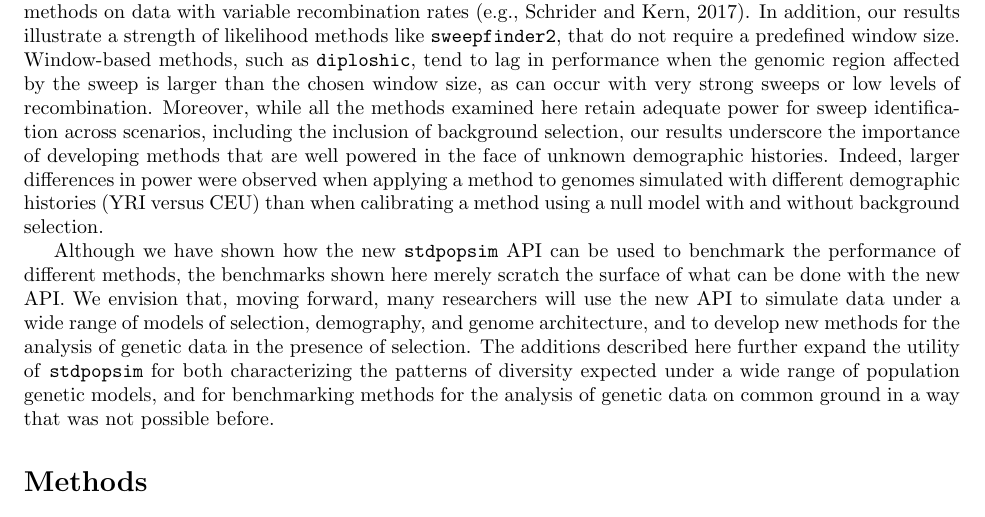
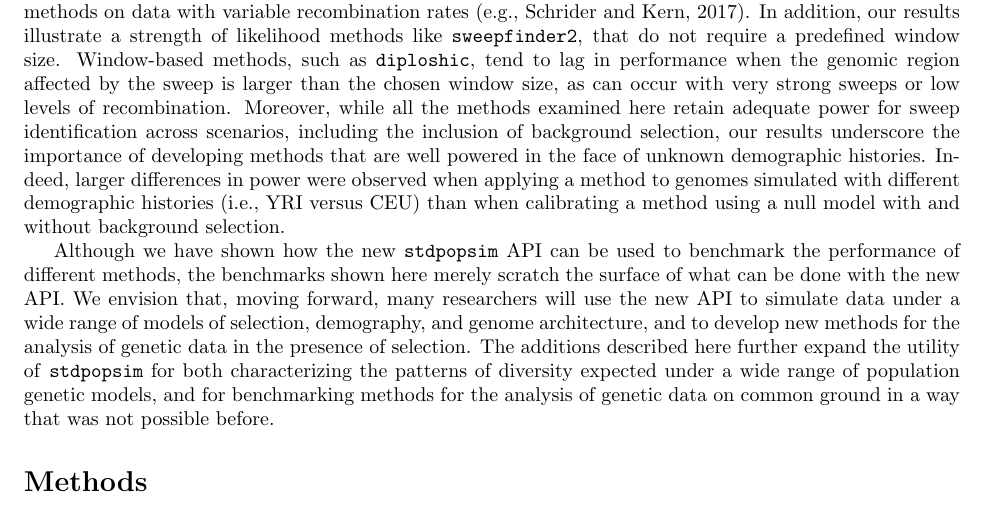
Before and after one commit to popsim-consortium/analysis2_manuscript, a LaTeX document (analysis2_manuscript.tex): part of page 13 of 26, cut so that both start at the same text. Compiled offline with pdfLaTeX.

Commit message:
Update analysis2_manuscript.tex

```diff
--- a/analysis2_manuscript.tex
+++ b/analysis2_manuscript.tex
@@ -838,7 +838,7 @@
     recombination. Moreover, while all the methods examined here retain adequate power for sweep identification across
     scenarios, including the inclusion of background selection, our results underscore the importance of developing
     methods that are well powered in the face of unknown demographic histories. Indeed, larger differences
-    in power were observed when applying a method to genomes simulated with different demographic histories (YRI versus CEU)
+    in power were observed when applying a method to genomes simulated with different demographic histories (i.e., YRI versus CEU)
     than when calibrating a method using a null model with and without background selection.
 
     Although we have shown how the new \stdpopsim API can be used to benchmark the performance of different methods,
```
